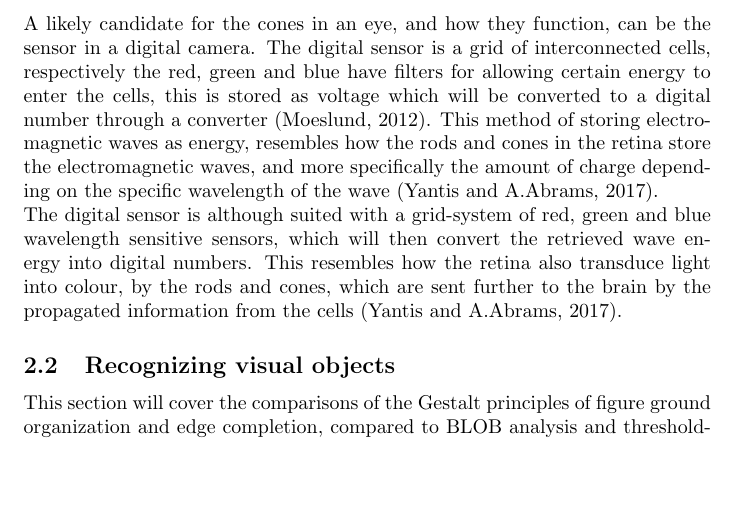
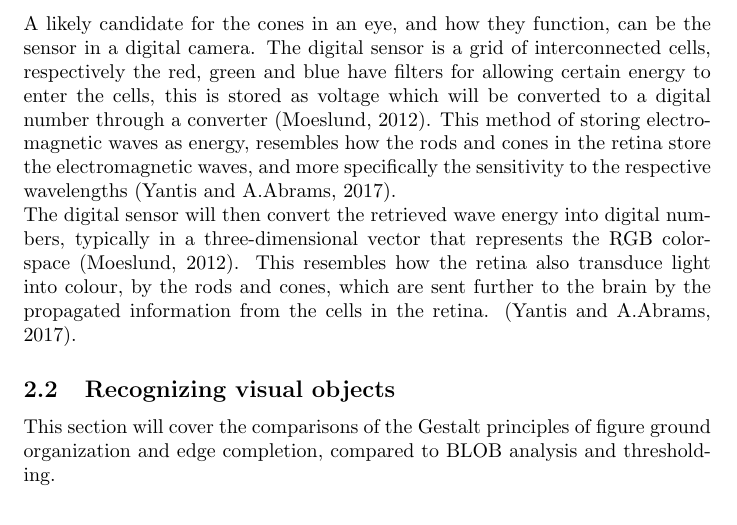
Before and after one commit to DefaultV/Medialogy, a LaTeX document (HSP/Handins/Mini-Project/HSP-Drews-20176027.tex): part of page 5 of 11, cut so that both start at the same text, the shorter picture padded with empty space. Compiled offline with pdfLaTeX.

Commit message:
second review, disregard last update

```diff
--- a/HSP/Handins/Mini-Project/HSP-Drews-20176027.tex
+++ b/HSP/Handins/Mini-Project/HSP-Drews-20176027.tex
@@ -101,7 +101,7 @@ Similar to the lens in an eye, the lens of a camera aim to duplicate the functio
     \label{fig:Image_sensor}
 \end{figure}
 
-A likely candidate for the cones in an eye, and how they function, can be the sensor in a digital camera. The digital sensor is a grid of interconnected cells, respectively the red, green and blue have filters for allowing certain energy to enter the cells, this is stored as voltage which will be converted to a digital number through a converter\goodcite{IP}. This method of storing electromagnetic waves as energy, resembles how the rods and cones in the retina store the electromagnetic waves, and more specifically the amount of charge depending on the specific wavelength of the wave\goodcite{hsp}.\\The digital sensor is although suited with a grid-system of red, green and blue wavelength sensitive sensors, which will then convert the retrieved wave energy into digital numbers. This resembles how the retina also transduce light into colour, by the rods and cones, which are sent further to the brain by the propagated information from the cells\goodcite{hsp}. % TODO: Rephrase
+A likely candidate for the cones in an eye, and how they function, can be the sensor in a digital camera. The digital sensor is a grid of interconnected cells, respectively the red, green and blue have filters for allowing certain energy to enter the cells, this is stored as voltage which will be converted to a digital number through a converter\goodcite{IP}. This method of storing electromagnetic waves as energy, resembles how the rods and cones in the retina store the electromagnetic waves, and more specifically the sensitivity to the respective wavelengths\goodcite{hsp}.\\The digital sensor will then convert the retrieved wave energy into digital numbers, typically in a three-dimensional vector that represents the RGB color-space\goodcite{IP}. This resembles how the retina also transduce light into colour, by the rods and cones, which are sent further to the brain by the propagated information from the cells in the retina.\goodcite{hsp}.
 
 %%%%%%%%%%%%%%%%%%%%%%%%%%
 %%%%% Next Topic %%%%%%%%%
```
